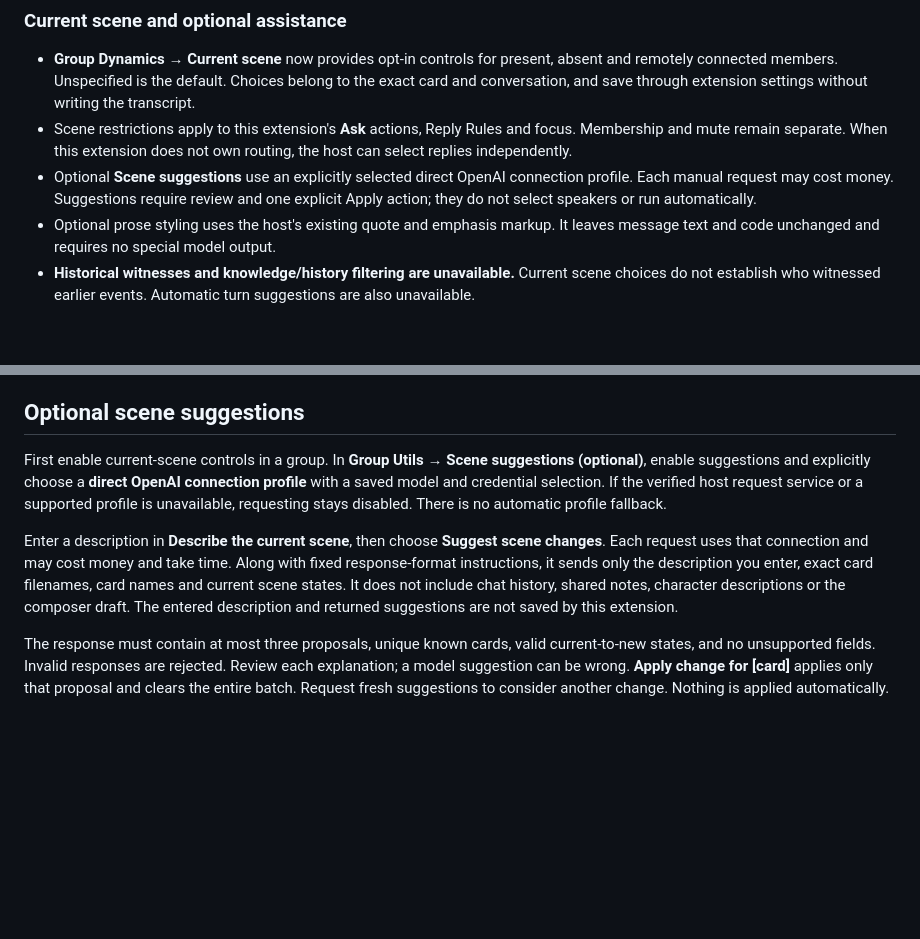
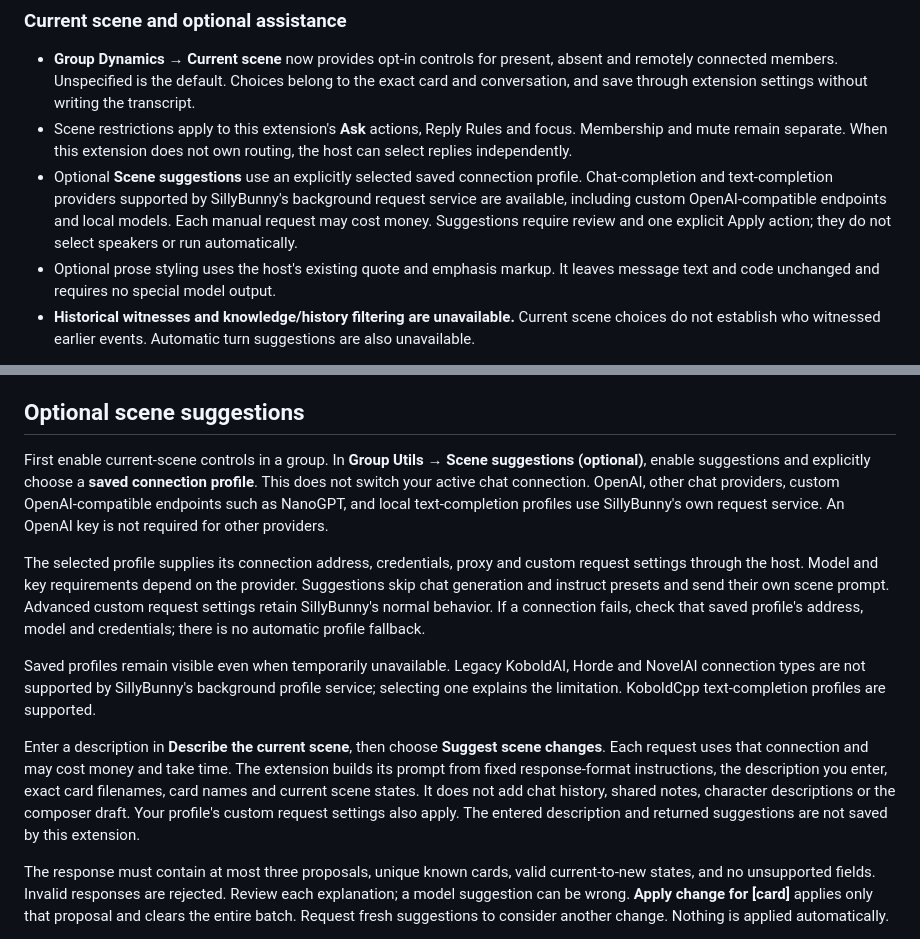
Before and after one commit to voldomero/SillyBunnyGCO, a Markdown page: README.md, 2 parts joined by grey strips. Drawn GitHub-style; blank space fills up the shorter version.

```diff
--- a/README.md
+++ b/README.md
@@ -12,7 +12,7 @@ This project exists to make group chats in [SillyBunny](https://github.com/platb
 
 - **Group Dynamics → Current scene** now provides opt-in controls for present, absent and remotely connected members. Unspecified is the default. Choices belong to the exact card and conversation, and save through extension settings without writing the transcript.
 - Scene restrictions apply to this extension's **Ask** actions, Reply Rules and focus. Membership and mute remain separate. When this extension does not own routing, the host can select replies independently.
-- Optional **Scene suggestions** use an explicitly selected direct OpenAI connection profile. Each manual request may cost money. Suggestions require review and one explicit Apply action; they do not select speakers or run automatically.
+- Optional **Scene suggestions** use an explicitly selected saved connection profile. Chat-completion and text-completion providers supported by SillyBunny's background request service are available, including custom OpenAI-compatible endpoints and local models. Each manual request may cost money. Suggestions require review and one explicit Apply action; they do not select speakers or run automatically.
 - Optional prose styling uses the host's existing quote and emphasis markup. It leaves message text and code unchanged and requires no special model output.
 - **Historical witnesses and knowledge/history filtering are unavailable.** Current scene choices do not establish who witnessed earlier events. Automatic turn suggestions are also unavailable.
 
@@ -151,9 +151,13 @@ Historical witness recording and knowledge/history filtering are **unavailable**
 
 ## Optional scene suggestions
 
-First enable current-scene controls in a group. In **Group Utils → Scene suggestions (optional)**, enable suggestions and explicitly choose a **direct OpenAI connection profile** with a saved model and credential selection. If the verified host request service or a supported profile is unavailable, requesting stays disabled. There is no automatic profile fallback.
+First enable current-scene controls in a group. In **Group Utils → Scene suggestions (optional)**, enable suggestions and explicitly choose a **saved connection profile**. This does not switch your active chat connection. OpenAI, other chat providers, custom OpenAI-compatible endpoints such as NanoGPT, and local text-completion profiles use SillyBunny's own request service. An OpenAI key is not required for other providers.
 
-Enter a description in **Describe the current scene**, then choose **Suggest scene changes**. Each request uses that connection and may cost money and take time. Along with fixed response-format instructions, it sends only the description you enter, exact card filenames, card names and current scene states. It does not include chat history, shared notes, character descriptions or the composer draft. The entered description and returned suggestions are not saved by this extension.
+The selected profile supplies its connection address, credentials, proxy and custom request settings through the host. Model and key requirements depend on the provider. Suggestions skip chat generation and instruct presets and send their own scene prompt. Advanced custom request settings retain SillyBunny's normal behavior. If a connection fails, check that saved profile's address, model and credentials; there is no automatic profile fallback.
+
+Saved profiles remain visible even when temporarily unavailable. Legacy KoboldAI, Horde and NovelAI connection types are not supported by SillyBunny's background profile service; selecting one explains the limitation. KoboldCpp text-completion profiles are supported.
+
+Enter a description in **Describe the current scene**, then choose **Suggest scene changes**. Each request uses that connection and may cost money and take time. The extension builds its prompt from fixed response-format instructions, the description you enter, exact card filenames, card names and current scene states. It does not add chat history, shared notes, character descriptions or the composer draft. Your profile's custom request settings also apply. The entered description and returned suggestions are not saved by this extension.
 
 The response must contain at most three proposals, unique known cards, valid current-to-new states, and no unsupported fields. Invalid responses are rejected. Review each explanation; a model suggestion can be wrong. **Apply change for [card]** applies only that proposal and clears the entire batch. Request fresh suggestions to consider another change. Nothing is applied automatically.
 
```
